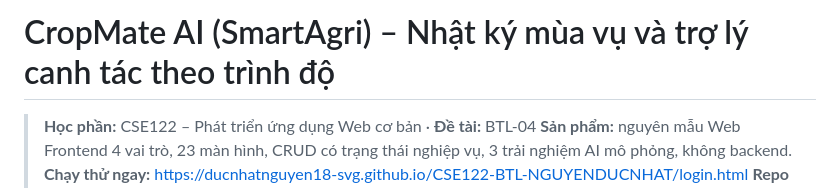
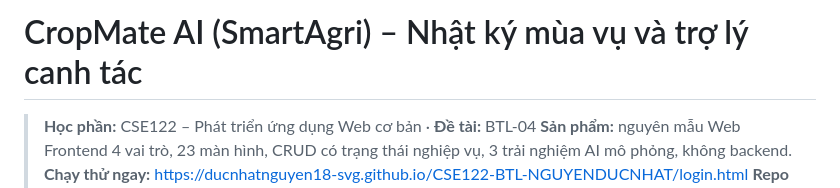
Before and after one commit to daohuychien07-dotcom/smartagri-roles-preview, a Markdown page: README.md, the part around the change. Rendered like a GitHub page.

Commit message:
docs: dung lai ten de tai dung theo de BTL-04 trong title README

```diff
--- a/README.md
+++ b/README.md
@@ -1,4 +1,4 @@
-# CropMate AI (SmartAgri) – Nhật ký mùa vụ và trợ lý canh tác theo trình độ
+# CropMate AI (SmartAgri) – Nhật ký mùa vụ và trợ lý canh tác
 
 > **Học phần:** CSE122 – Phát triển ứng dụng Web cơ bản · **Đề tài:** BTL-04
 > **Sản phẩm:** nguyên mẫu Web Frontend 4 vai trò, 23 màn hình, CRUD có trạng thái nghiệp vụ, 3 trải nghiệm AI mô phỏng, không backend.
```
